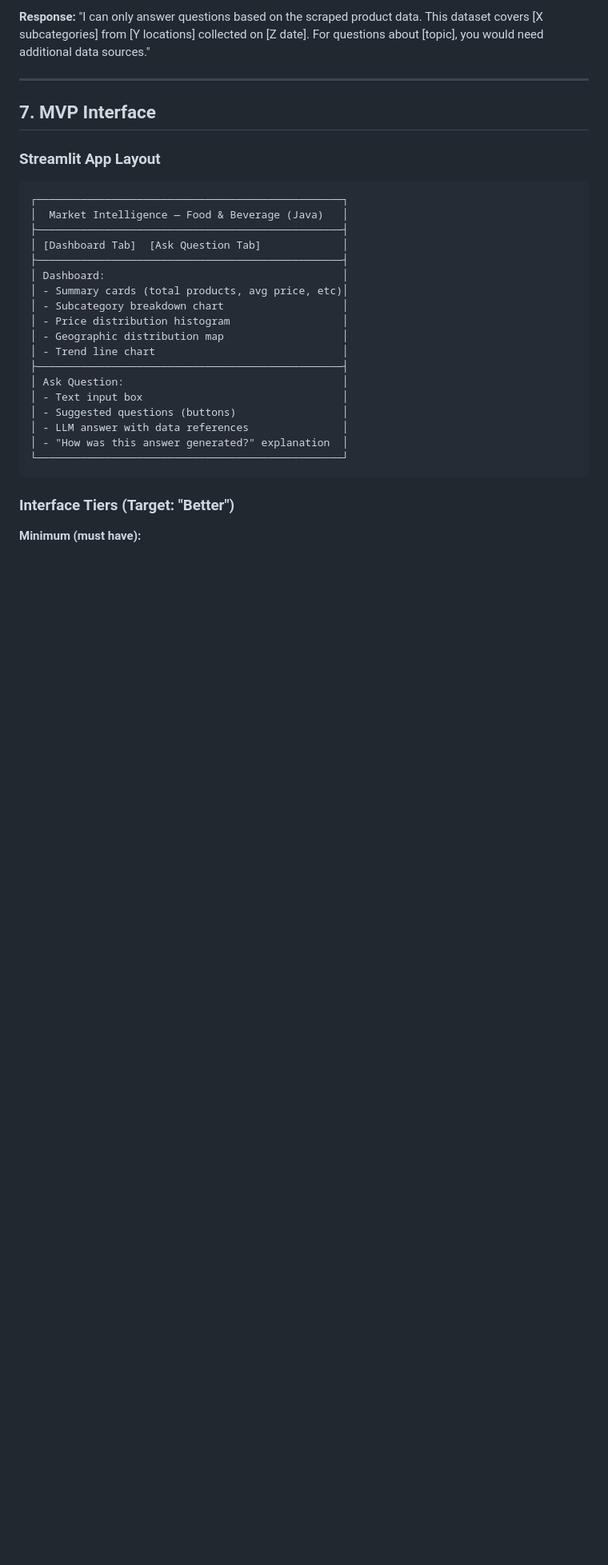
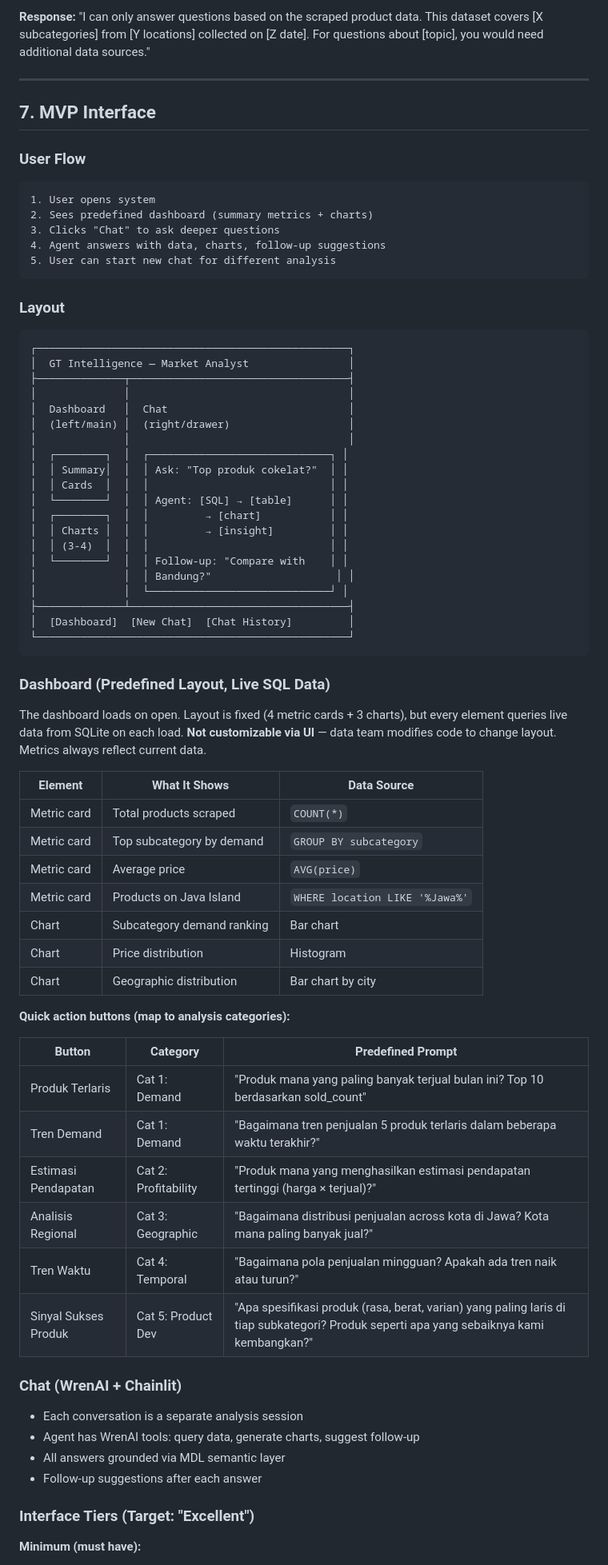
Before and after one commit to zakysyihan/gt-intelligence, a Markdown page: SPEC.md, the part around one of its changes. Shown at 80% size. Rendered like a GitHub page; blank space fills up the shorter version.

Commit message:
SPEC.md: fix stale Streamlit reference, clarify dashboard is live SQL data not static

````diff
--- a/SPEC.md
+++ b/SPEC.md
@@ -257,29 +257,73 @@ The MDL encodes business logic so the LLM understands what data means:
 
 ## 7. MVP Interface
 
-### Streamlit App Layout
+### User Flow
 
 ```
-┌─────────────────────────────────────────────────┐
-│  Market Intelligence — Food & Beverage (Java)   │
-├─────────────────────────────────────────────────┤
-│ [Dashboard Tab]  [Ask Question Tab]             │
-├─────────────────────────────────────────────────┤
-│ Dashboard:                                      │
-│ - Summary cards (total products, avg price, etc)│
-│ - Subcategory breakdown chart                   │
-│ - Price distribution histogram                  │
-│ - Geographic distribution map                   │
-│ - Trend line chart                              │
-├─────────────────────────────────────────────────┤
-│ Ask Question:                                   │
-│ - Text input box                                │
-│ - Suggested questions (buttons)                 │
-│ - LLM answer with data references               │
-│ - "How was this answer generated?" explanation  │
-└─────────────────────────────────────────────────┘
+1. User opens system
+2. Sees predefined dashboard (summary metrics + charts)
+3. Clicks "Chat" to ask deeper questions
+4. Agent answers with data, charts, follow-up suggestions
+5. User can start new chat for different analysis
 ```
 
-### Interface Tiers (Target: "Better")
+### Layout
+
+```
+┌──────────────────────────────────────────────────┐
+│  GT Intelligence — Market Analyst                │
+├──────────────┬───────────────────────────────────┤
+│              │                                   │
+│  Dashboard   │  Chat                             │
+│  (left/main) │  (right/drawer)                   │
+│              │                                   │
+│  ┌────────┐  │  ┌─────────────────────────────┐ │
+│  │ Summary│  │  │ Ask: "Top produk cokelat?"  │ │
+│  │ Cards  │  │  │                             │ │
+│  └────────┘  │  │ Agent: [SQL] → [table]      │ │
+│  ┌────────┐  │  │         → [chart]           │ │
+│  │ Charts │  │  │         → [insight]         │ │
+│  │ (3-4)  │  │  │                             │ │
+│  └────────┘  │  │ Follow-up: "Compare with    │ │
+│              │  │ Bandung?"                    │ │
+│              │  └─────────────────────────────┘ │
+├──────────────┴───────────────────────────────────┤
+│  [Dashboard]  [New Chat]  [Chat History]         │
+└──────────────────────────────────────────────────┘
+```
+
+### Dashboard (Predefined Layout, Live SQL Data)
+
+The dashboard loads on open. Layout is fixed (4 metric cards + 3 charts), but every element queries live data from SQLite on each load.
+**Not customizable via UI** — data team modifies code to change layout. Metrics always reflect current data.
+
+| Element | What It Shows | Data Source |
+|---------|--------------|-------------|
+| Metric card | Total products scraped | `COUNT(*)` |
+| Metric card | Top subcategory by demand | `GROUP BY subcategory` |
+| Metric card | Average price | `AVG(price)` |
+| Metric card | Products on Java Island | `WHERE location LIKE '%Jawa%'` |
+| Chart | Subcategory demand ranking | Bar chart |
+| Chart | Price distribution | Histogram |
+| Chart | Geographic distribution | Bar chart by city |
+**Quick action buttons (map to analysis categories):**
+
+| Button | Category | Predefined Prompt |
+|--------|----------|------------------|
+| Produk Terlaris | Cat 1: Demand | "Produk mana yang paling banyak terjual bulan ini? Top 10 berdasarkan sold_count" |
+| Tren Demand | Cat 1: Demand | "Bagaimana tren penjualan 5 produk terlaris dalam beberapa waktu terakhir?" |
+| Estimasi Pendapatan | Cat 2: Profitability | "Produk mana yang menghasilkan estimasi pendapatan tertinggi (harga × terjual)?" |
+| Analisis Regional | Cat 3: Geographic | "Bagaimana distribusi penjualan across kota di Jawa? Kota mana paling banyak jual?" |
+| Tren Waktu | Cat 4: Temporal | "Bagaimana pola penjualan mingguan? Apakah ada tren naik atau turun?" |
+| Sinyal Sukses Produk | Cat 5: Product Dev | "Apa spesifikasi produk (rasa, berat, varian) yang paling laris di tiap subkategori? Produk seperti apa yang sebaiknya kami kembangkan?" |
+
+### Chat (WrenAI + Chainlit)
+
+- Each conversation is a separate analysis session
+- Agent has WrenAI tools: query data, generate charts, suggest follow-up
+- All answers grounded via MDL semantic layer
+- Follow-up suggestions after each answer
+
+### Interface Tiers (Target: "Excellent")
 
 **Minimum (must have):**
````
Also changed, not shown: other parts of SPEC.md (+9 -10 lines).
